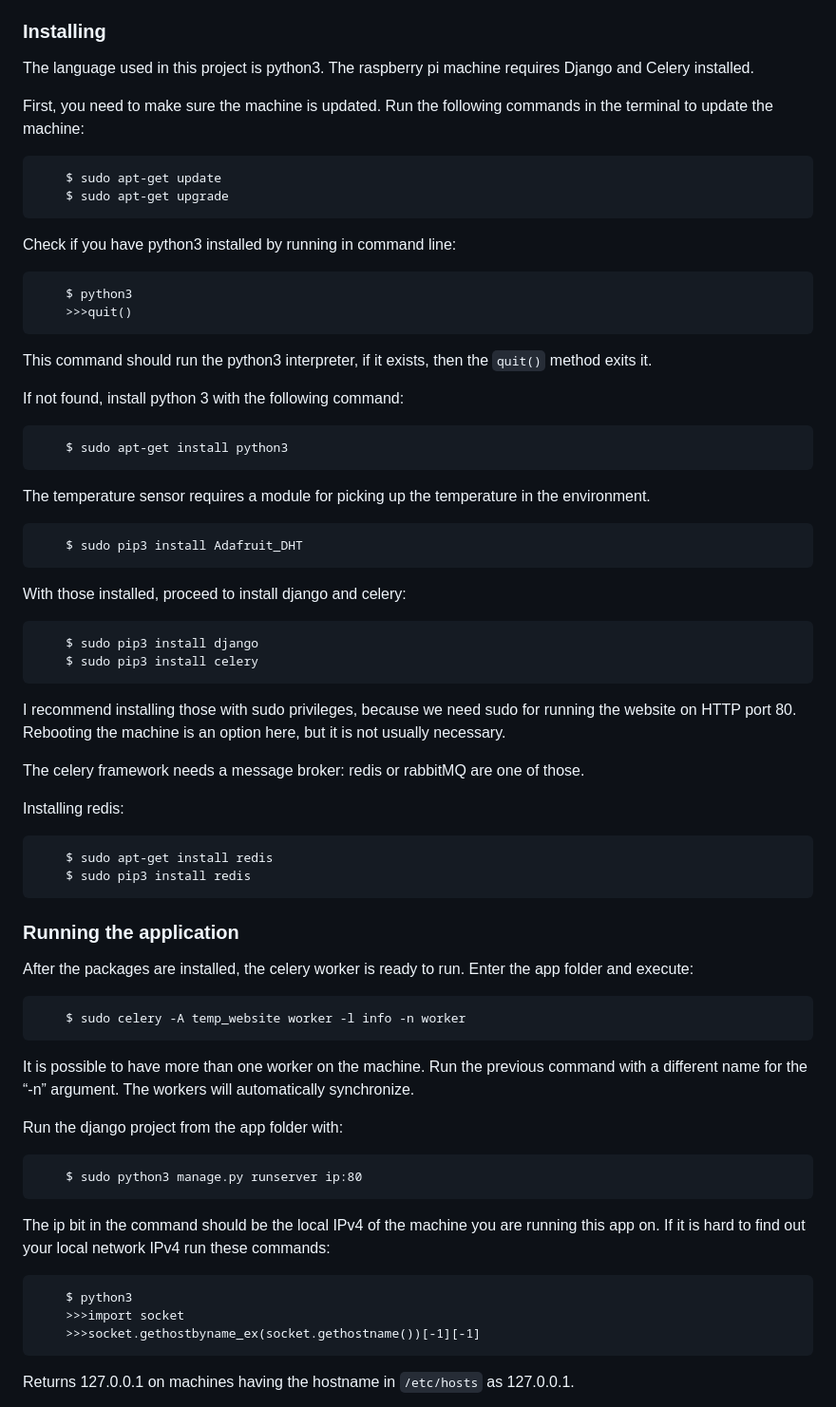
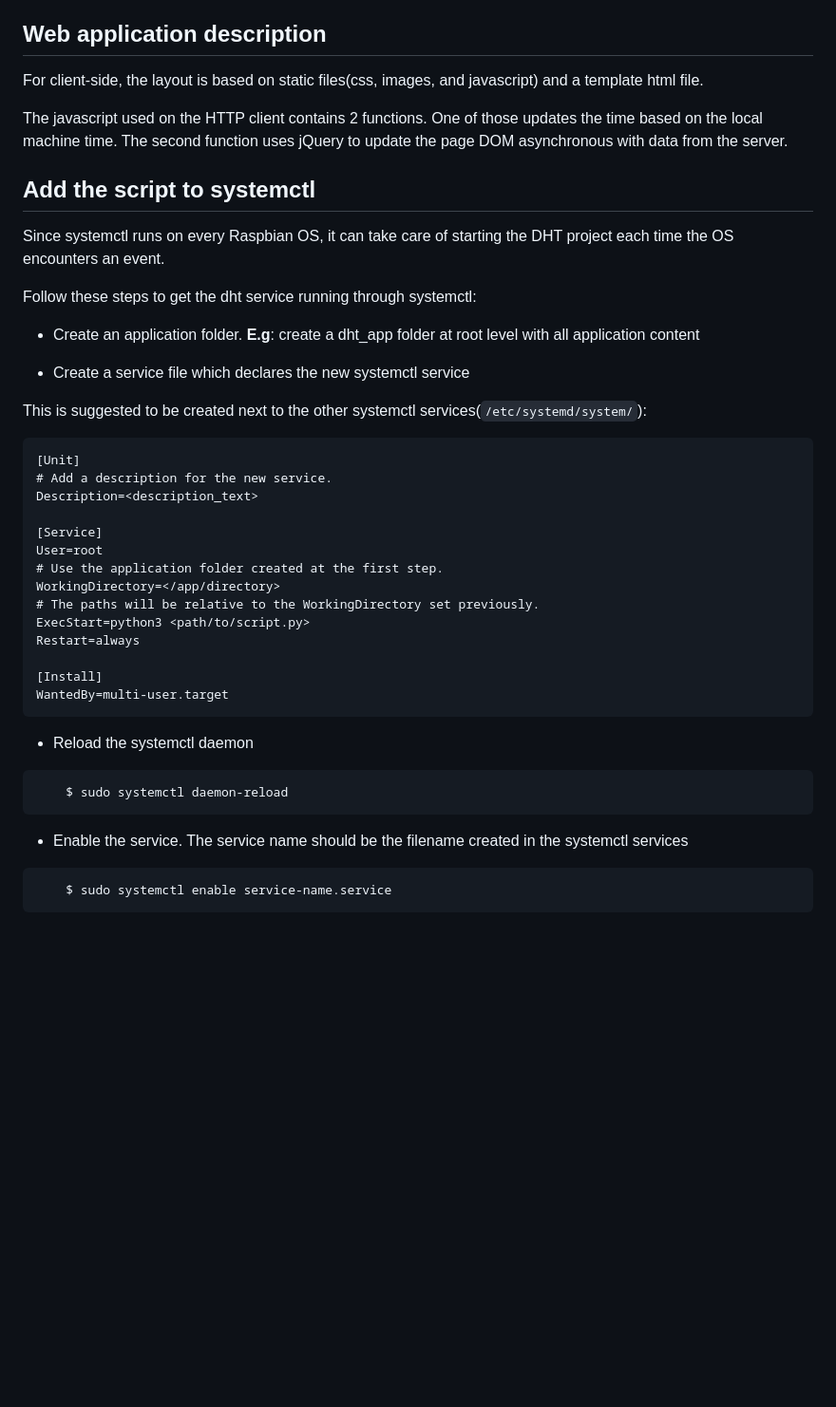
Before and after one commit to sgabriel190/rpi-temperature, a Markdown page: readme.md, the part around one of its changes. Shown at 95% size. Rendered like a GitHub page; blank space fills up the shorter version.

````diff
--- a/readme.md
+++ b/readme.md
@@ -29,69 +43,50 @@ The setup for this project is simple. As it is displayed above, the electronic p
 - 4 male/female wires
 - 4 male/male wires for breadboard connection.
 
-### Installing
+## Web application description
 
-The language used in this project is python3. The raspberry pi machine requires Django and Celery installed.
+For client-side, the layout is based on static files(css, images, and javascript) and a template html file.
 
-First, you need to make sure the machine is updated. Run the following commands in the terminal to update the machine:
+The javascript used on the HTTP client contains 2 functions. One of those updates the time based on the local machine time. The second function uses jQuery to update the page DOM asynchronous with data from the server.
+
+## Add the script to systemctl
+
+Since systemctl runs on every Raspbian OS, it can take care of starting the DHT project each time the OS encounters an event.
+
+Follow these steps to get the dht service running through systemctl:
+
+- Create an application folder. __E.g__: create a dht_app folder at root level with all application content
+
+- Create a service file which declares the new systemctl service
+
+This is suggested to be created next to the other systemctl services(`/etc/systemd/system/`):
+
 ```
-    $ sudo apt-get update
-    $ sudo apt-get upgrade
+[Unit]
+# Add a description for the new service.
+Description=<description_text>
+
+[Service]
+User=root
+# Use the application folder created at the first step.
+WorkingDirectory=</app/directory>
+# The paths will be relative to the WorkingDirectory set previously.
+ExecStart=python3 <path/to/script.py>
+Restart=always
+
+[Install]
+WantedBy=multi-user.target
 ```
 
-Check if you have python3 installed by running in command line:
+- Reload the systemctl daemon
+
 ```
-    $ python3
-    >>>quit()
+	$ sudo systemctl daemon-reload
 ```
 
-This command should run the python3 interpreter, if it exists, then the `quit()` method exits it.
+- Enable the service. The service name should be the filename created in the systemctl services
 
-If not found, install python 3 with the following command:
 ```
-    $ sudo apt-get install python3
+	$ sudo systemctl enable service-name.service
 ```
 
-The temperature sensor requires a module for picking up the temperature in the environment.
-```
-    $ sudo pip3 install Adafruit_DHT
-```
-
-With those installed, proceed to install django and celery:
-```
-    $ sudo pip3 install django
-    $ sudo pip3 install celery
-```
-
-I recommend installing those with sudo privileges, because we need sudo for running the website on HTTP port 80. Rebooting the machine is an option here, but it is not usually necessary.
-
-The celery framework needs a message broker: redis or rabbitMQ are one of those.
-
-Installing redis:
-```
-    $ sudo apt-get install redis
-    $ sudo pip3 install redis
-```
-
-### Running the application
-
-After the packages are installed, the celery worker is ready to run. Enter the app folder and execute:
-```
-    $ sudo celery -A temp_website worker -l info -n worker
-```
-It is possible to have more than one worker on the machine. Run the previous command with a different name for the “-n” argument. The workers will automatically synchronize.
-
-Run the django project from the app folder with:
-```
-    $ sudo python3 manage.py runserver ip:80
-```
-
-The ip bit in the command should be the local IPv4 of the machine you are running this app on. If it is hard to find out your local network IPv4 run these commands:
-```
-    $ python3
-    >>>import socket
-    >>>socket.gethostbyname_ex(socket.gethostname())[-1][-1]
-```
-Returns 127.0.0.1 on machines having the hostname in `/etc/hosts` as 127.0.0.1.
-
-
````
Also changed, not shown: other parts of readme.md (+25 -78 lines).
